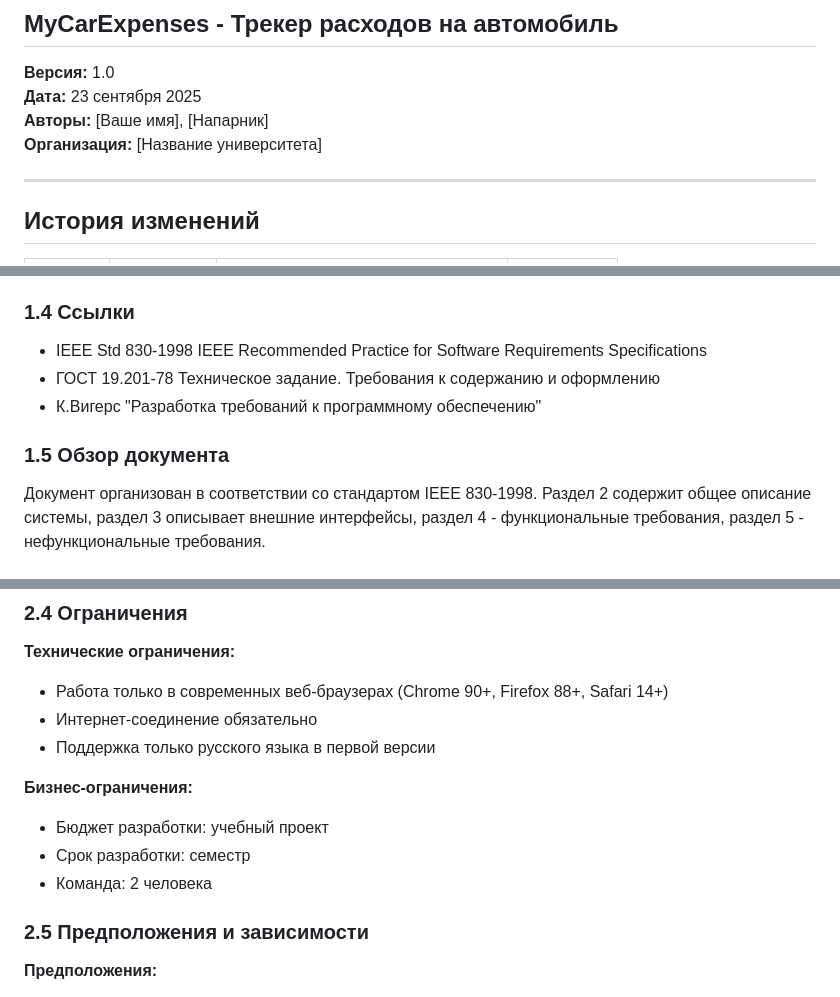
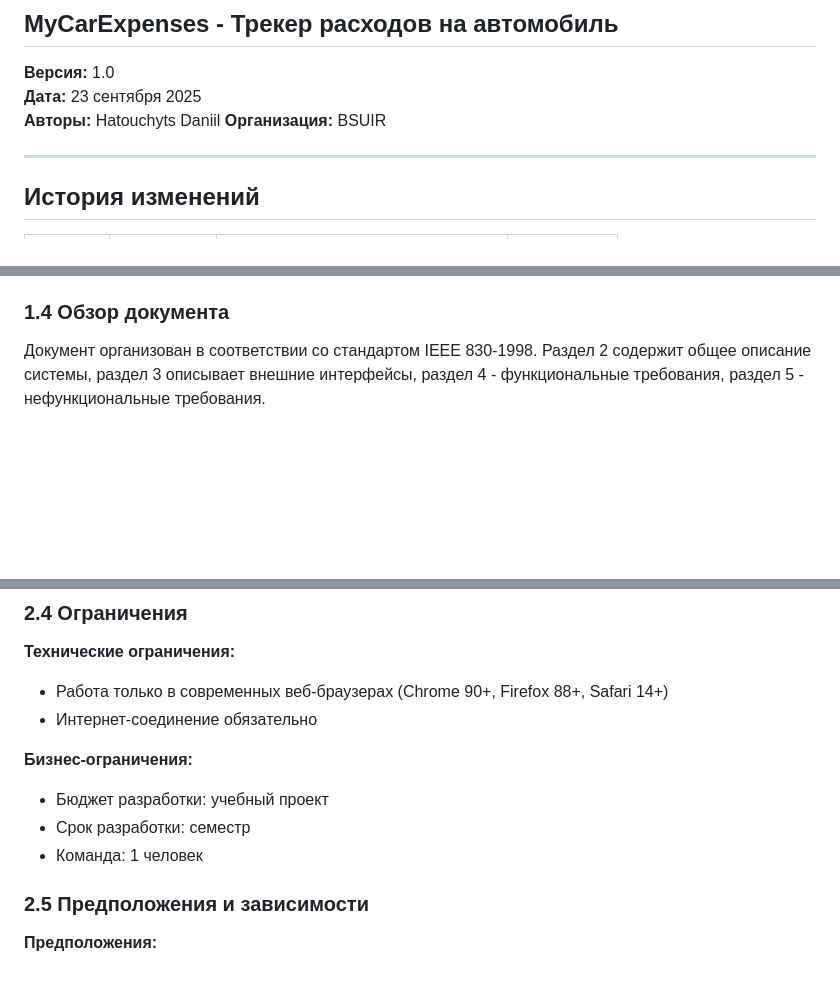
Before and after one commit to gotovkk/MyCarExpenses, a Markdown page: docs/SRS-MyCarExpenses.md, 3 parts joined by grey strips. Drawn GitHub-style; blank space fills up the shorter version.

```diff
--- a/docs/SRS-MyCarExpenses.md
+++ b/docs/SRS-MyCarExpenses.md
@@ -3,8 +3,8 @@
 
 **Версия:** 1.0
 **Дата:** 23 сентября 2025
-**Авторы:** [Ваше имя], [Напарник]
-**Организация:** [Название университета]
+**Авторы:** Hatouchyts Daniil
+**Организация:** BSUIR
 
 ---
 
@@ -59,13 +59,7 @@ MyCarExpenses позволит пользователям:
 - **Расход** - Любая трата денежных средств, связанная с автомобилем
 - **Категория расходов** - Классификация трат (топливо, ремонт, страховка и т.д.)
 
-### 1.4 Ссылки
-
-- IEEE Std 830-1998 IEEE Recommended Practice for Software Requirements Specifications
-- ГОСТ 19.201-78 Техническое задание. Требования к содержанию и оформлению
-- К.Вигерс "Разработка требований к программному обеспечению"
-
-### 1.5 Обзор документа
+### 1.4 Обзор документа
 
 Документ организован в соответствии со стандартом IEEE 830-1998. Раздел 2 содержит общее описание системы, раздел 3 описывает внешние интерфейсы, раздел 4 - функциональные требования, раздел 5 - нефункциональные требования.
 
@@ -121,12 +115,11 @@ MyCarExpenses является самостоятельным веб-прило
 **Технические ограничения:**
 - Работа только в современных веб-браузерах (Chrome 90+, Firefox 88+, Safari 14+)
 - Интернет-соединение обязательно
-- Поддержка только русского языка в первой версии
 
 **Бизнес-ограничения:**
 - Бюджет разработки: учебный проект
 - Срок разработки: семестр
-- Команда: 2 человека
+- Команда: 1 человек
 
 ### 2.5 Предположения и зависимости
 
```
